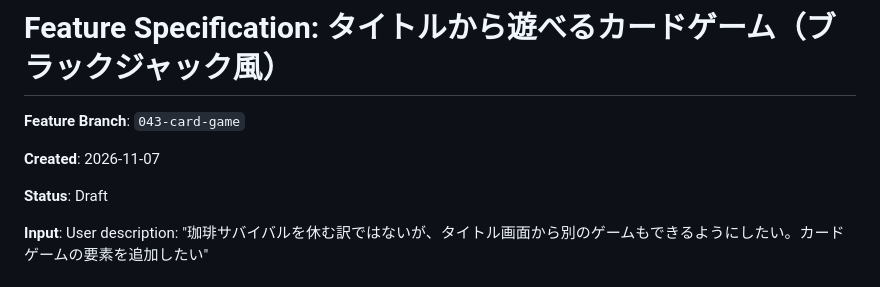
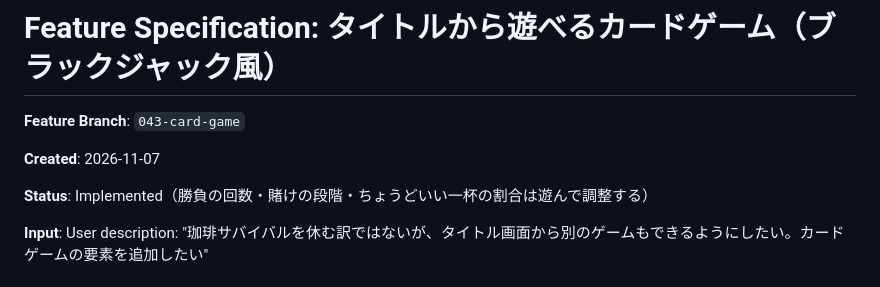
Before and after one commit to ItoJun0006/coffee-survival, a Markdown page: specs/043-card-game/spec.md, the part around the change. Rendered like a GitHub page.

```diff
--- a/specs/043-card-game/spec.md
+++ b/specs/043-card-game/spec.md
@@ -4,7 +4,7 @@
 
 **Created**: 2026-11-07
 
-**Status**: Draft
+**Status**: Implemented（勝負の回数・賭けの段階・ちょうどいい一杯の割合は遊んで調整する）
 
 **Input**: User description: "珈琲サバイバルを休む訳ではないが、タイトル画面から別のゲームもできるようにしたい。カードゲームの要素を追加したい"
 
```
Also changed, not shown: specs/043-card-game/plan.md (added, +41 -0 lines), specs/043-card-game/tasks.md (added, +31 -0 lines).
